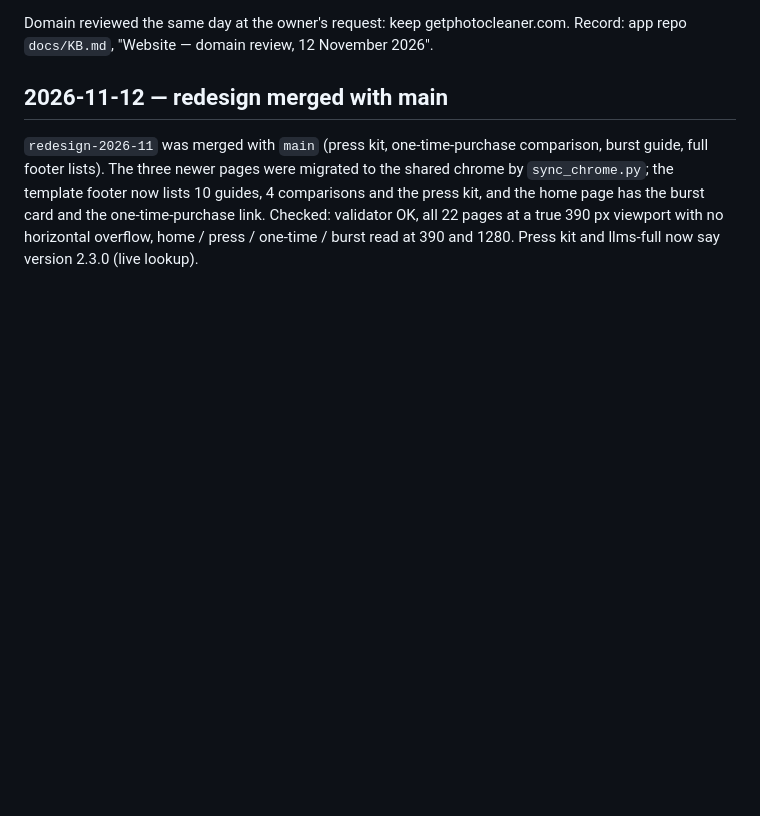
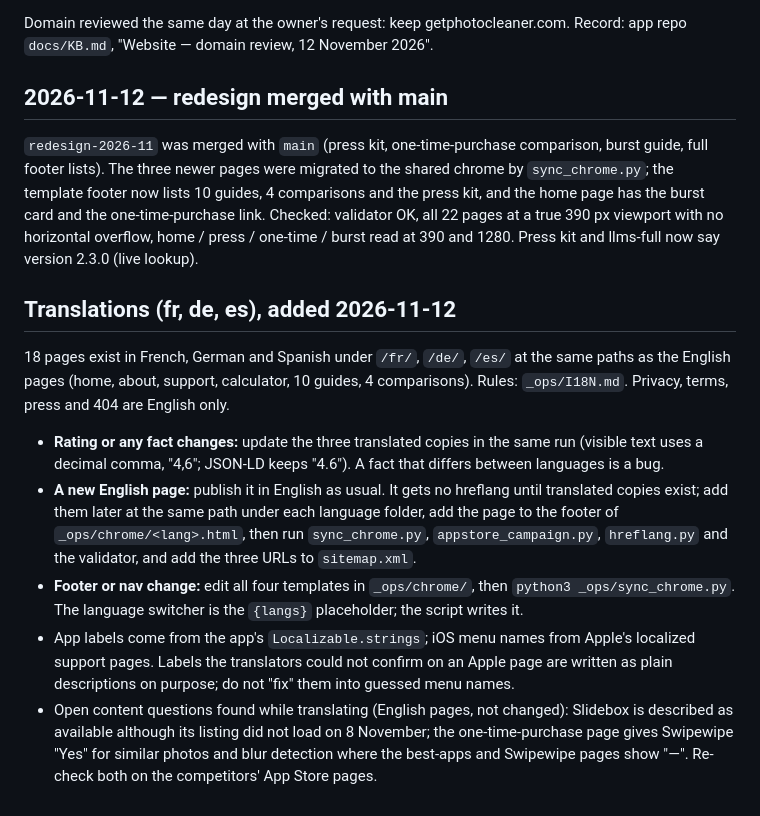
Before and after one commit to Atabany/photo-cleaner-app, a Markdown page: _ops/SEO-PLAYBOOK.md, the part around the change. Rendered like a GitHub page; blank space fills up the shorter version.

Commit message:
Playbook: how translations are kept in step

```diff
--- a/_ops/SEO-PLAYBOOK.md
+++ b/_ops/SEO-PLAYBOOK.md
@@ -173,3 +173,23 @@ Domain reviewed the same day at the owner's request: keep getphotocleaner.com. R
 ## 2026-11-12 — redesign merged with main
 
 `redesign-2026-11` was merged with `main` (press kit, one-time-purchase comparison, burst guide, full footer lists). The three newer pages were migrated to the shared chrome by `sync_chrome.py`; the template footer now lists 10 guides, 4 comparisons and the press kit, and the home page has the burst card and the one-time-purchase link. Checked: validator OK, all 22 pages at a true 390 px viewport with no horizontal overflow, home / press / one-time / burst read at 390 and 1280. Press kit and llms-full now say version 2.3.0 (live lookup).
+
+## Translations (fr, de, es), added 2026-11-12
+
+18 pages exist in French, German and Spanish under `/fr/`, `/de/`, `/es/` at the same paths as the English pages
+(home, about, support, calculator, 10 guides, 4 comparisons). Rules: `_ops/I18N.md`. Privacy, terms, press and 404 are
+English only.
+
+- **Rating or any fact changes:** update the three translated copies in the same run (visible text uses a decimal
+  comma, "4,6"; JSON-LD keeps "4.6"). A fact that differs between languages is a bug.
+- **A new English page:** publish it in English as usual. It gets no hreflang until translated copies exist; add them
+  later at the same path under each language folder, add the page to the footer of `_ops/chrome/<lang>.html`, then run
+  `sync_chrome.py`, `appstore_campaign.py`, `hreflang.py` and the validator, and add the three URLs to `sitemap.xml`.
+- **Footer or nav change:** edit all four templates in `_ops/chrome/`, then `python3 _ops/sync_chrome.py`. The language
+  switcher is the `{langs}` placeholder; the script writes it.
+- App labels come from the app's `Localizable.strings`; iOS menu names from Apple's localized support pages. Labels the
+  translators could not confirm on an Apple page are written as plain descriptions on purpose; do not "fix" them into
+  guessed menu names.
+- Open content questions found while translating (English pages, not changed): Slidebox is described as available
+  although its listing did not load on 8 November; the one-time-purchase page gives Swipewipe "Yes" for similar photos
+  and blur detection where the best-apps and Swipewipe pages show "—". Re-check both on the competitors' App Store pages.
```
